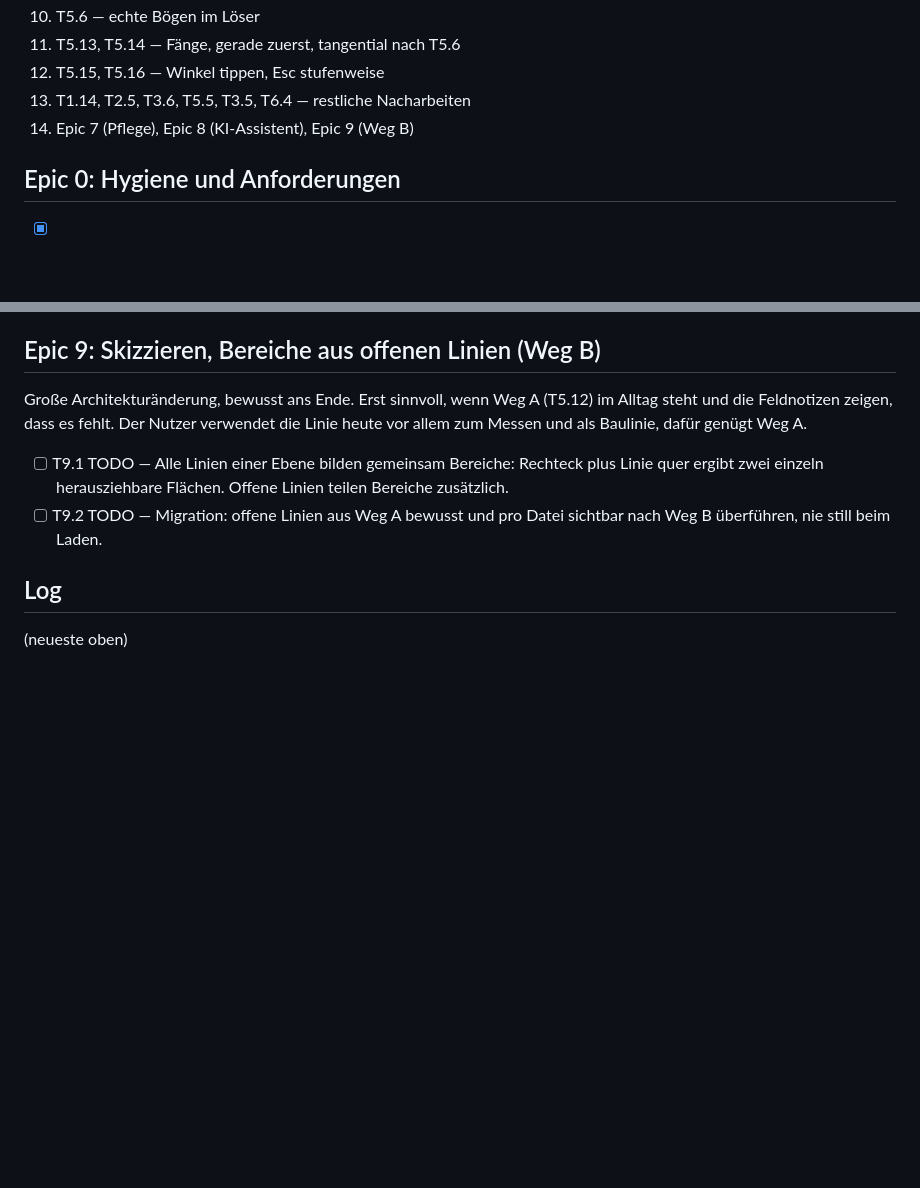
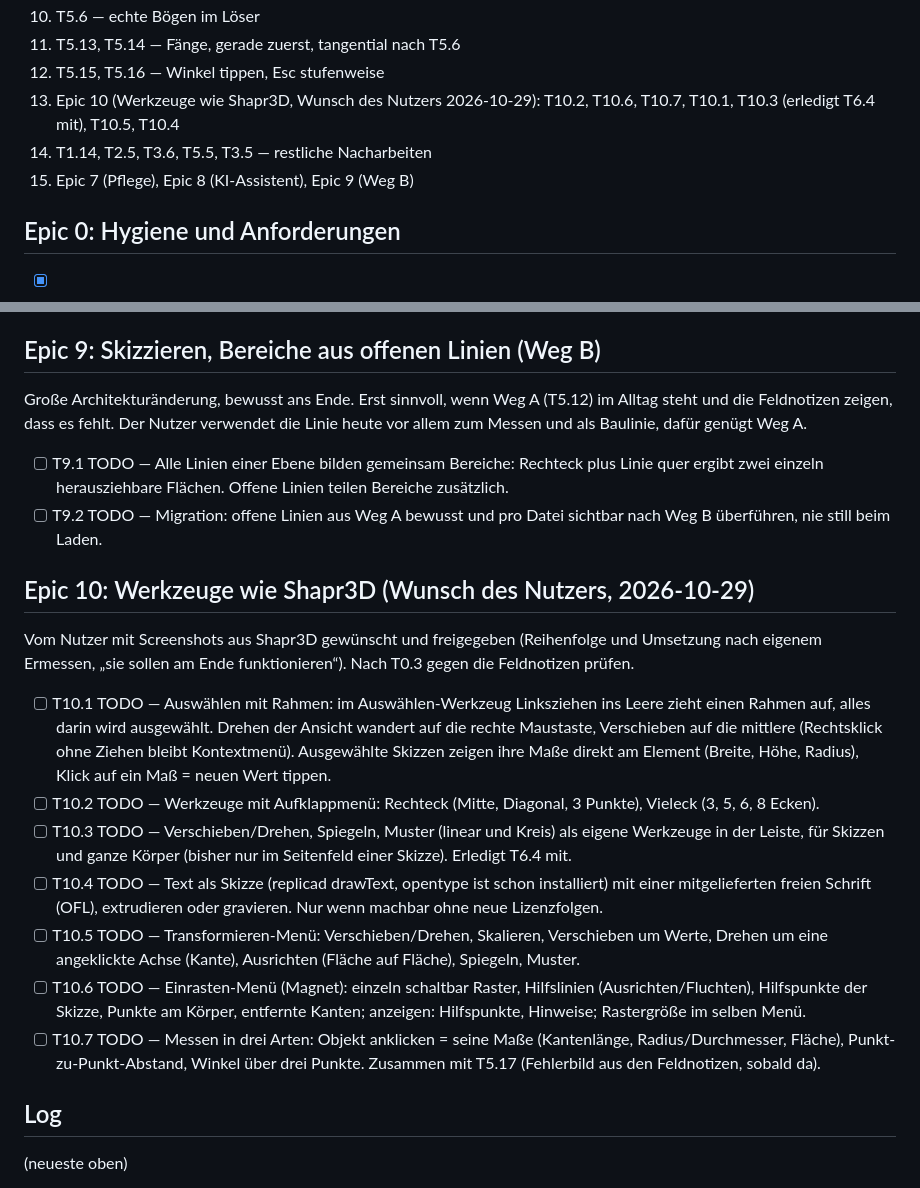
Before and after one commit to marka87/openform-cad, a Markdown page: docs/TASKS.md, 2 parts joined by grey strips. GitHub-like rendering; blank space fills up the shorter version.

Commit message:
TASKS: Epic 10 Werkzeuge wie Shapr3D (Wunsch des Nutzers), Arbeitsreihenfolge ergänzt
Co-Authored-By: Claude Opus 5.5 <noreply@anthropic.com>

```diff
--- a/docs/TASKS.md
+++ b/docs/TASKS.md
@@ -29,8 +29,10 @@ Ordnung, diese Liste ist die zeitliche.
 10. T5.6 — echte Bögen im Löser
 11. T5.13, T5.14 — Fänge, gerade zuerst, tangential nach T5.6
 12. T5.15, T5.16 — Winkel tippen, Esc stufenweise
-13. T1.14, T2.5, T3.6, T5.5, T3.5, T6.4 — restliche Nacharbeiten
-14. Epic 7 (Pflege), Epic 8 (KI-Assistent), Epic 9 (Weg B)
+13. Epic 10 (Werkzeuge wie Shapr3D, Wunsch des Nutzers 2026-10-29):
+    T10.2, T10.6, T10.7, T10.1, T10.3 (erledigt T6.4 mit), T10.5, T10.4
+14. T1.14, T2.5, T3.6, T5.5, T3.5 — restliche Nacharbeiten
+15. Epic 7 (Pflege), Epic 8 (KI-Assistent), Epic 9 (Weg B)
 
 ## Epic 0: Hygiene und Anforderungen
 
@@ -266,6 +268,37 @@ Baulinie, dafür genügt Weg A.
       Flächen. Offene Linien teilen Bereiche zusätzlich.
 - [ ] T9.2 TODO — Migration: offene Linien aus Weg A bewusst und pro
       Datei sichtbar nach Weg B überführen, nie still beim Laden.
+
+## Epic 10: Werkzeuge wie Shapr3D (Wunsch des Nutzers, 2026-10-29)
+Vom Nutzer mit Screenshots aus Shapr3D gewünscht und freigegeben
+(Reihenfolge und Umsetzung nach eigenem Ermessen, „sie sollen am Ende
+funktionieren“). Nach T0.3 gegen die Feldnotizen prüfen.
+
+- [ ] T10.1 TODO — Auswählen mit Rahmen: im Auswählen-Werkzeug Linksziehen
+      ins Leere zieht einen Rahmen auf, alles darin wird ausgewählt.
+      Drehen der Ansicht wandert auf die rechte Maustaste, Verschieben
+      auf die mittlere (Rechtsklick ohne Ziehen bleibt Kontextmenü).
+      Ausgewählte Skizzen zeigen ihre Maße direkt am Element (Breite,
+      Höhe, Radius), Klick auf ein Maß = neuen Wert tippen.
+- [ ] T10.2 TODO — Werkzeuge mit Aufklappmenü: Rechteck (Mitte,
+      Diagonal, 3 Punkte), Vieleck (3, 5, 6, 8 Ecken).
+- [ ] T10.3 TODO — Verschieben/Drehen, Spiegeln, Muster (linear und Kreis)
+      als eigene Werkzeuge in der Leiste, für Skizzen und ganze Körper
+      (bisher nur im Seitenfeld einer Skizze). Erledigt T6.4 mit.
+- [ ] T10.4 TODO — Text als Skizze (replicad drawText, opentype ist schon
+      installiert) mit einer mitgelieferten freien Schrift (OFL),
+      extrudieren oder gravieren. Nur wenn machbar ohne neue Lizenzfolgen.
+- [ ] T10.5 TODO — Transformieren-Menü: Verschieben/Drehen, Skalieren,
+      Verschieben um Werte, Drehen um eine angeklickte Achse (Kante),
+      Ausrichten (Fläche auf Fläche), Spiegeln, Muster.
+- [ ] T10.6 TODO — Einrasten-Menü (Magnet): einzeln schaltbar Raster,
+      Hilfslinien (Ausrichten/Fluchten), Hilfspunkte der Skizze, Punkte
+      am Körper, entfernte Kanten; anzeigen: Hilfspunkte, Hinweise;
+      Rastergröße im selben Menü.
+- [ ] T10.7 TODO — Messen in drei Arten: Objekt anklicken = seine Maße
+      (Kantenlänge, Radius/Durchmesser, Fläche), Punkt-zu-Punkt-Abstand,
+      Winkel über drei Punkte. Zusammen mit T5.17 (Fehlerbild aus den
+      Feldnotizen, sobald da).
 
 ## Log
 (neueste oben)
```
